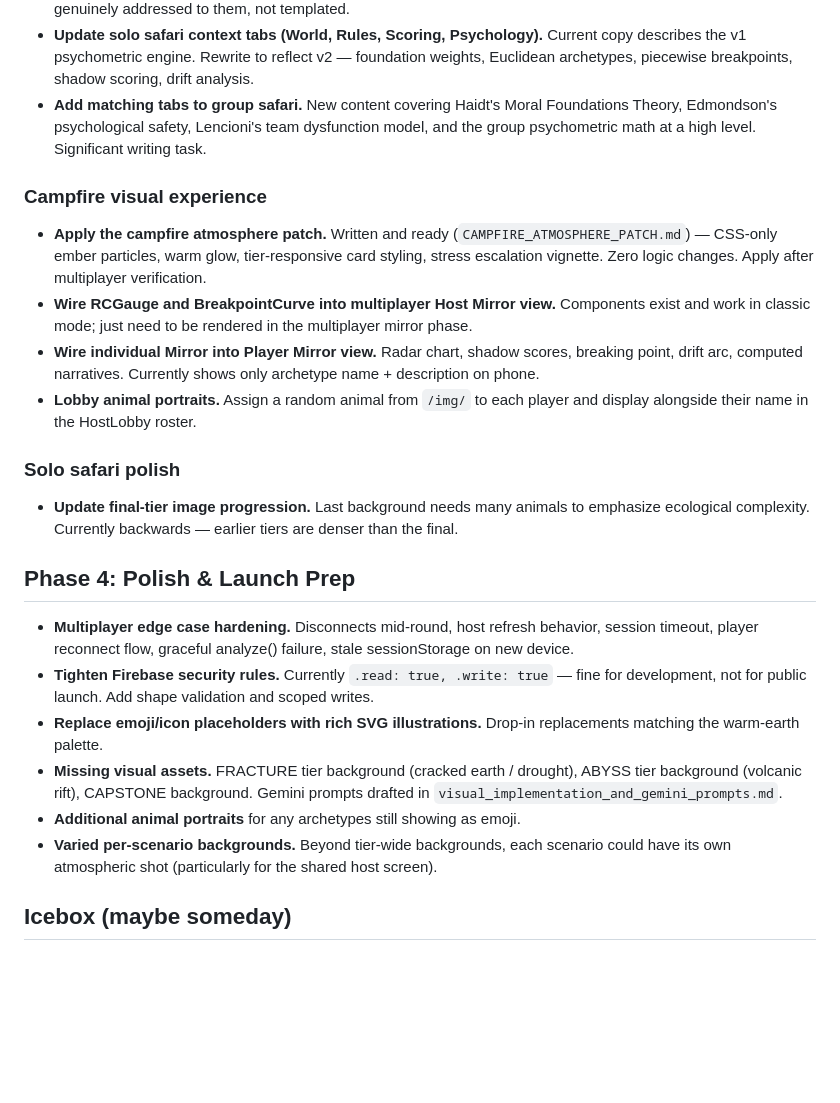
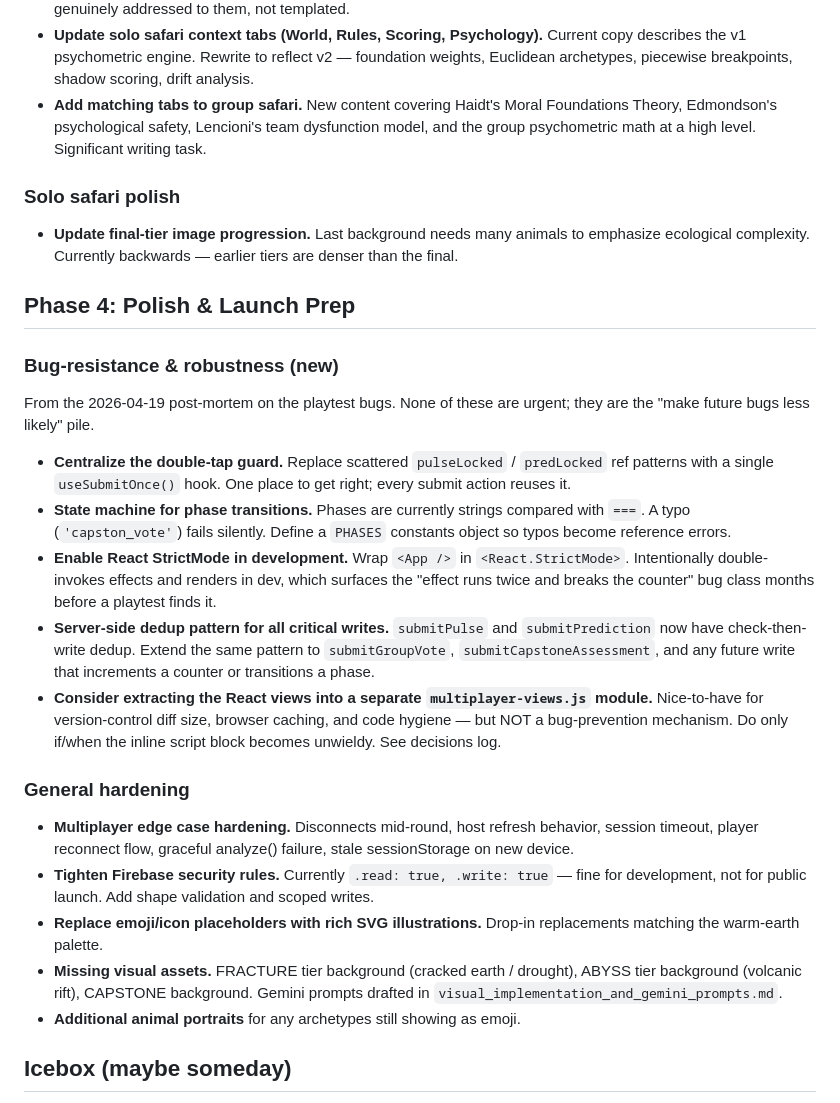
Before and after one commit to Ian-Mclachlan/the-covenant-of-water, a Markdown page: backlog.md, the part around one of its changes. Drawn GitHub-style; blank space fills up the shorter version.

```diff
--- a/backlog.md
+++ b/backlog.md
@@ -24,23 +38,25 @@ Organized by priority. Move items into GitHub Issues when actively working on th
 - **Update solo safari context tabs (World, Rules, Scoring, Psychology).** Current copy describes the v1 psychometric engine. Rewrite to reflect v2 — foundation weights, Euclidean archetypes, piecewise breakpoints, shadow scoring, drift analysis.
 - **Add matching tabs to group safari.** New content covering Haidt's Moral Foundations Theory, Edmondson's psychological safety, Lencioni's team dysfunction model, and the group psychometric math at a high level. Significant writing task.
 
-### Campfire visual experience
-- **Apply the campfire atmosphere patch.** Written and ready (`CAMPFIRE_ATMOSPHERE_PATCH.md`) — CSS-only ember particles, warm glow, tier-responsive card styling, stress escalation vignette. Zero logic changes. Apply after multiplayer verification.
-- **Wire RCGauge and BreakpointCurve into multiplayer Host Mirror view.** Components exist and work in classic mode; just need to be rendered in the multiplayer mirror phase.
-- **Wire individual Mirror into Player Mirror view.** Radar chart, shadow scores, breaking point, drift arc, computed narratives. Currently shows only archetype name + description on phone.
-- **Lobby animal portraits.** Assign a random animal from `/img/` to each player and display alongside their name in the HostLobby roster.
-
 ### Solo safari polish
 - **Update final-tier image progression.** Last background needs many animals to emphasize ecological complexity. Currently backwards — earlier tiers are denser than the final.
 
 ## Phase 4: Polish & Launch Prep
 
+### Bug-resistance & robustness (new)
+From the 2026-04-19 post-mortem on the playtest bugs. None of these are urgent; they are the "make future bugs less likely" pile.
+- **Centralize the double-tap guard.** Replace scattered `pulseLocked` / `predLocked` ref patterns with a single `useSubmitOnce()` hook. One place to get right; every submit action reuses it.
+- **State machine for phase transitions.** Phases are currently strings compared with `===`. A typo (`'capston_vote'`) fails silently. Define a `PHASES` constants object so typos become reference errors.
+- **Enable React StrictMode in development.** Wrap `<App />` in `<React.StrictMode>`. Intentionally double-invokes effects and renders in dev, which surfaces the "effect runs twice and breaks the counter" bug class months before a playtest finds it.
+- **Server-side dedup pattern for all critical writes.** `submitPulse` and `submitPrediction` now have check-then-write dedup. Extend the same pattern to `submitGroupVote`, `submitCapstoneAssessment`, and any future write that increments a counter or transitions a phase.
+- **Consider extracting the React views into a separate `multiplayer-views.js` module.** Nice-to-have for version-control diff size, browser caching, and code hygiene — but NOT a bug-prevention mechanism. Do only if/when the inline script block becomes unwieldy. See decisions log.
+
+### General hardening
 - **Multiplayer edge case hardening.** Disconnects mid-round, host refresh behavior, session timeout, player reconnect flow, graceful analyze() failure, stale sessionStorage on new device.
 - **Tighten Firebase security rules.** Currently `.read: true, .write: true` — fine for development, not for public launch. Add shape validation and scoped writes.
 - **Replace emoji/icon placeholders with rich SVG illustrations.** Drop-in replacements matching the warm-earth palette.
 - **Missing visual assets.** FRACTURE tier background (cracked earth / drought), ABYSS tier background (volcanic rift), CAPSTONE background. Gemini prompts drafted in `visual_implementation_and_gemini_prompts.md`.
 - **Additional animal portraits** for any archetypes still showing as emoji.
-- **Varied per-scenario backgrounds.** Beyond tier-wide backgrounds, each scenario could have its own atmospheric shot (particularly for the shared host screen).
 
 ## Icebox (maybe someday)
 
```
Also changed, not shown: other parts of backlog.md (+23 -9 lines).
